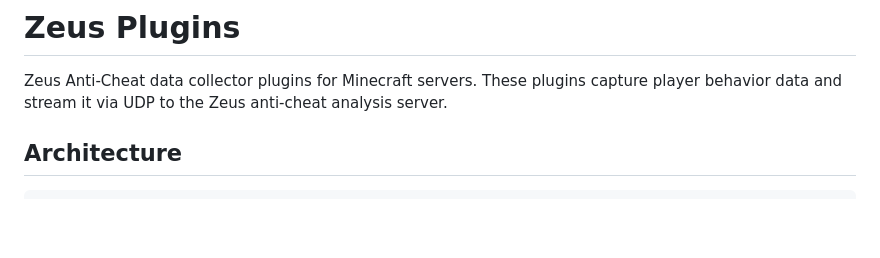
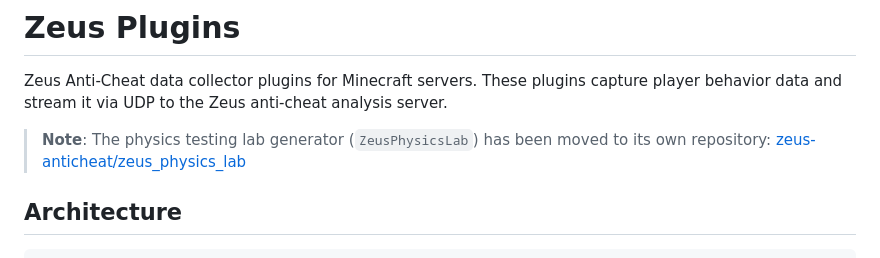
Before and after one commit to zeus-anticheat/zeus_gateway, a Markdown page: README.md, the part around the change. Drawn GitHub-style; blank space fills up the shorter version.

Commit message:
docs: add ZeusPhysicsLab README and note repo migration in main README

```diff
--- a/README.md
+++ b/README.md
@@ -1,6 +1,8 @@
 # Zeus Plugins
 
 Zeus Anti-Cheat data collector plugins for Minecraft servers. These plugins capture player behavior data and stream it via UDP to the Zeus anti-cheat analysis server.
+
+> **Note**: The physics testing lab generator (`ZeusPhysicsLab`) has been moved to its own repository: [zeus-anticheat/zeus_physics_lab](https://github.com/zeus-anticheat/zeus_physics_lab)
 
 ## Architecture
 
```
Also changed, not shown: ZeusPhysicsLab/README.md (added, +55 -0 lines).
